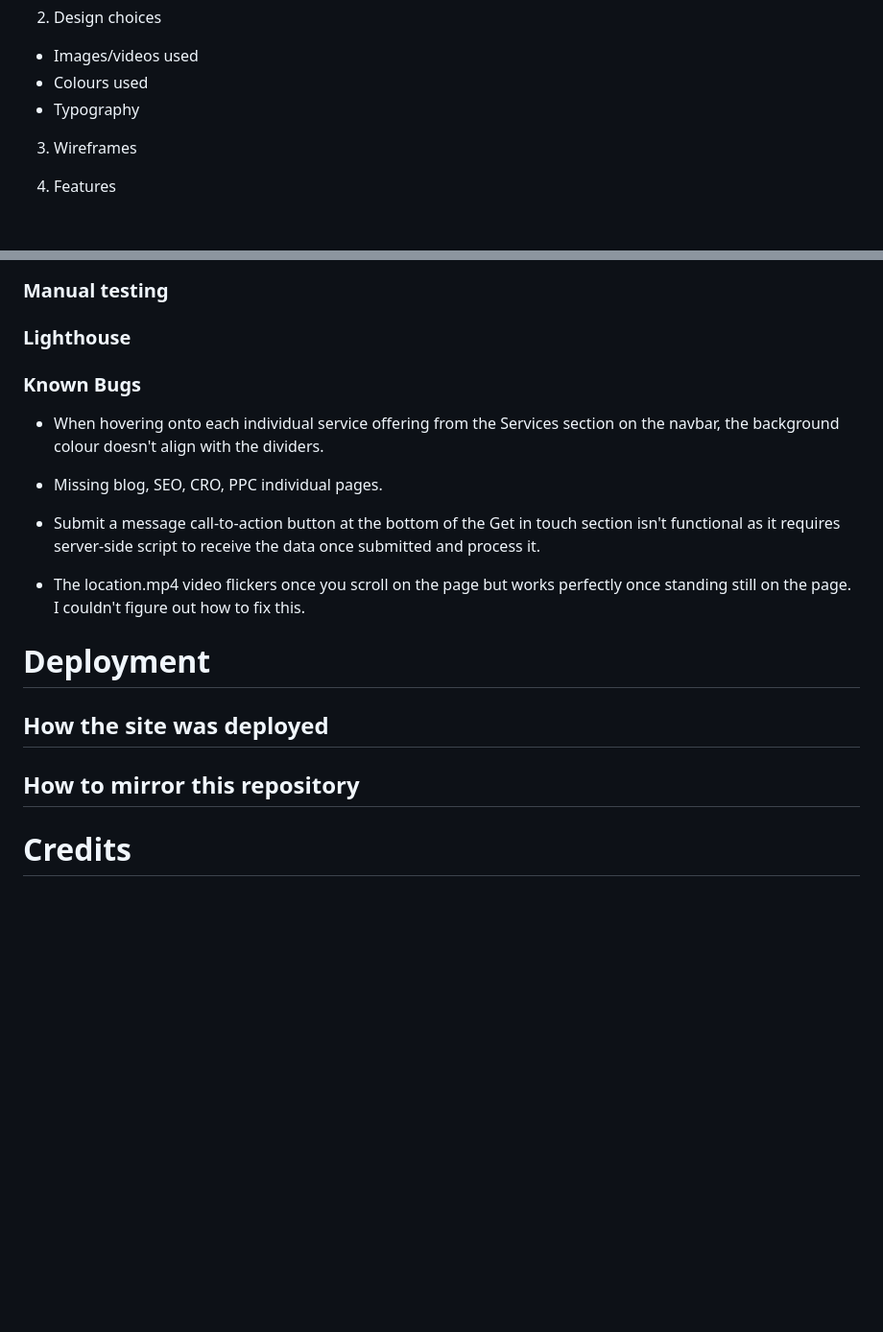
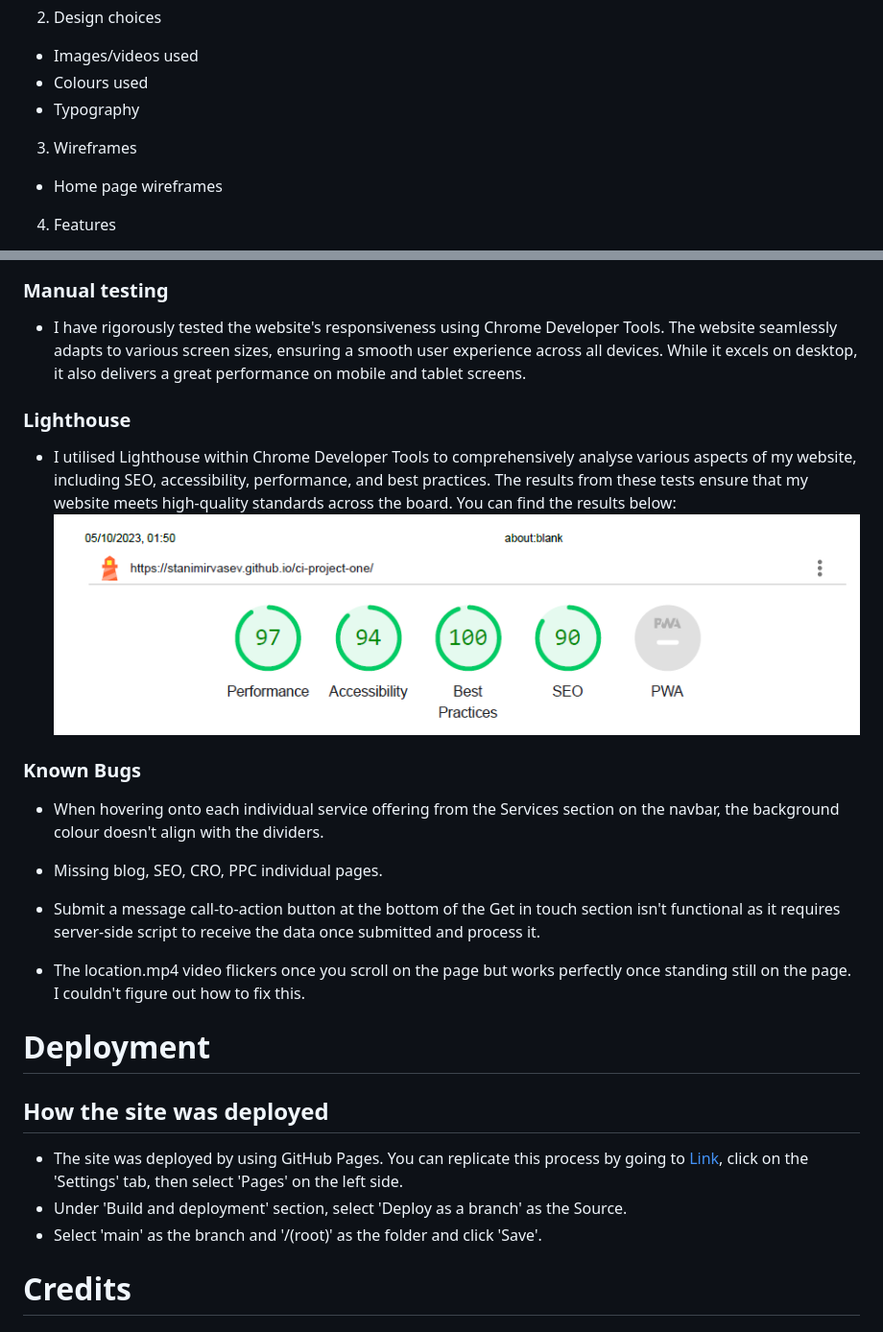
Before and after one commit to StanimirVasev/ci-project-one, a Markdown page: README.md, 2 parts joined by grey strips. Shown: that part at 96% size. Drawn GitHub-style; blank space fills up the shorter version.

```diff
--- a/README.md
+++ b/README.md
@@ -21,6 +21,8 @@ It is targeted to businesses looking for new customers, whether B2B or B2C. The
 
 3. Wireframes
 
+- Home page wireframes
+
 4. Features
 
 - Existing features
@@ -149,6 +150,11 @@ Possible features include:
 ### Manual testing
 
+- I have rigorously tested the website's responsiveness using Chrome Developer Tools. The website seamlessly adapts to various screen sizes, ensuring a smooth user experience across all devices. While it excels on desktop, it also delivers a great performance on mobile and tablet screens.
+
 ### Lighthouse
+
+- I utilised Lighthouse within Chrome Developer Tools to comprehensively analyse various aspects of my website, including SEO, accessibility, performance, and best practices. The results from these tests ensure that my website meets high-quality standards across the board. You can find the results below:
+  ![Lighthouse results](assets/images/lighthouse.png)
 
 ### Known Bugs
 
@@ -157,14 +163,15 @@ Possible features include:
 - Missing blog, SEO, CRO, PPC individual pages.
 
 - Submit a message call-to-action button at the bottom of the Get in touch section isn't functional as it requires server-side script to receive the data once submitted and process it.
-
 - The location.mp4 video flickers once you scroll on the page but works perfectly once standing still on the page. I couldn't figure out how to fix this.
 
 # Deployment
 
 ## How the site was deployed
 
-## How to mirror this repository
+- The site was deployed by using GitHub Pages. You can replicate this process by going to [Link](https://github.com/StanimirVasev/ci-project-one), click on the 'Settings' tab, then select 'Pages' on the left side.
+- Under 'Build and deployment' section, select 'Deploy as a branch' as the Source.
+- Select 'main' as the branch and '/(root)' as the folder and click 'Save'.
 
 # Credits
 
```
Also changed, not shown: other parts of README.md (+54 -55 lines).
